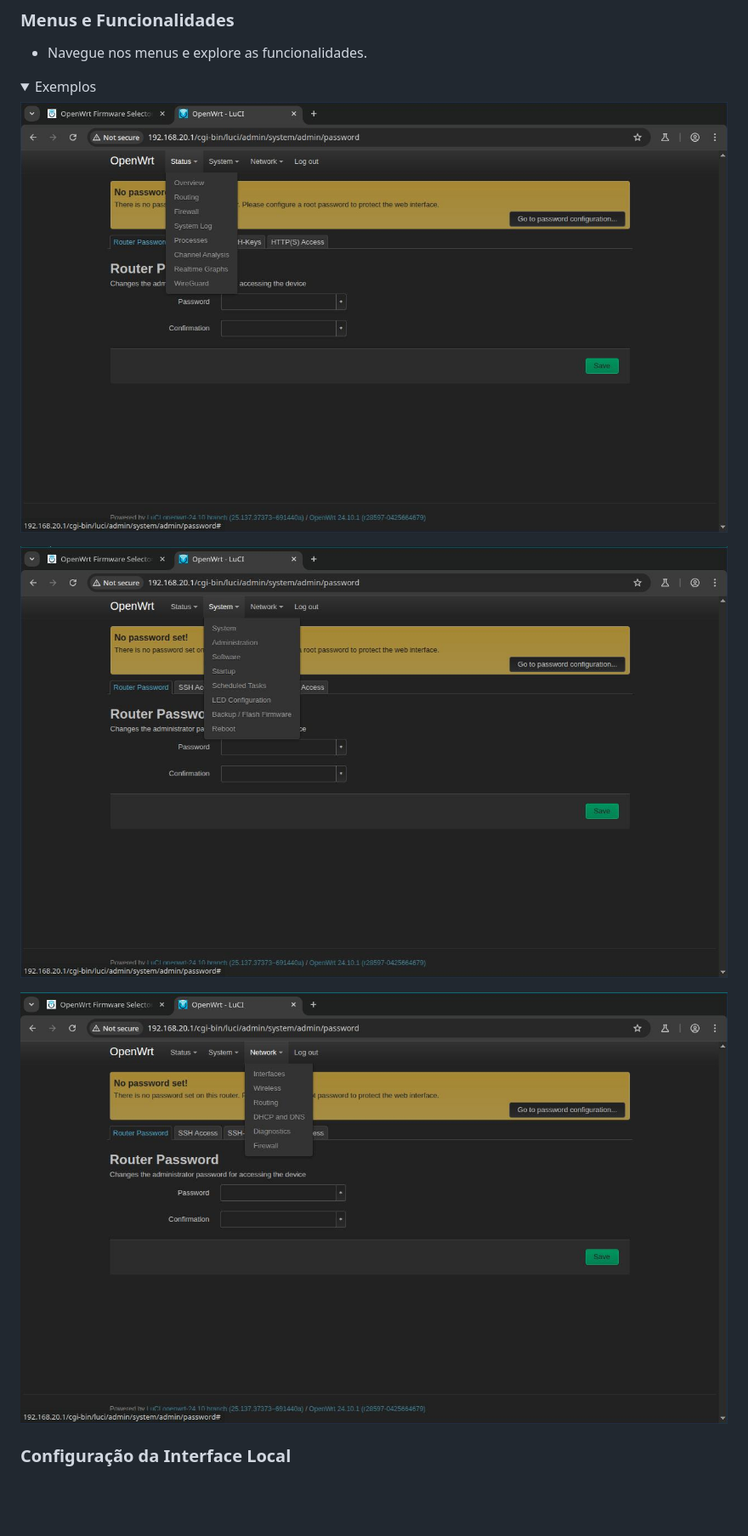
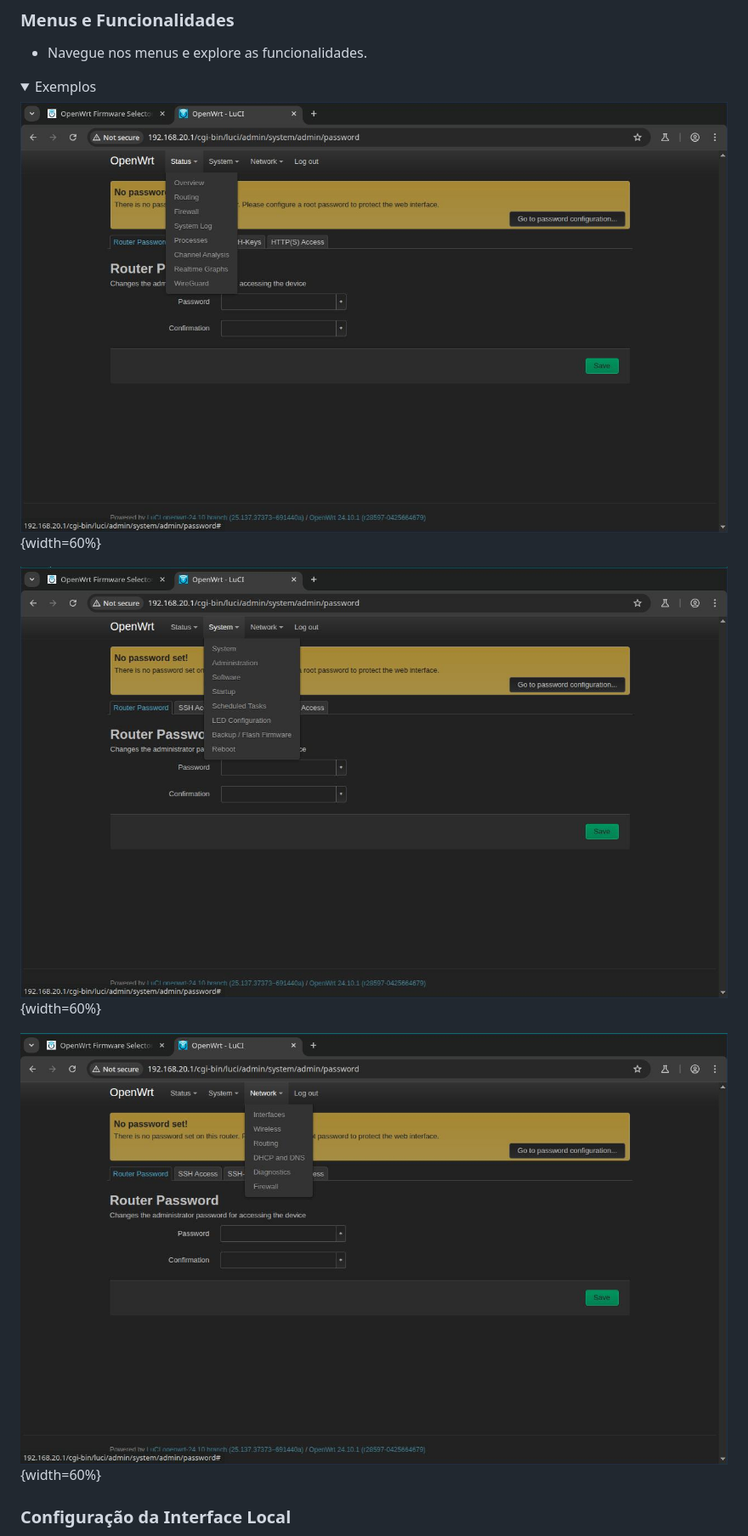
Before and after one commit to fmfpereira/hands-on-openwrt, a Markdown page: workshop/hands-on-pt.md, the part around the change printed below. Shown: that part at 85% size. Drawn GitHub-style; folded sections open; blank space fills up the shorter version.

```diff
--- a/workshop/hands-on-pt.md
+++ b/workshop/hands-on-pt.md
@@ -44,11 +44,11 @@ https://firmware-selector.openwrt.org/
 <details>
 <summary>Exemplos</summary>
 
-![Example 07](images/07_openwrt-status-menu.jpg)
+![Example 07](images/07_openwrt-status-menu.jpg){width=60%}
 
-![Example 08](images/08_openwrt-system-menu.jpg)
+![Example 08](images/08_openwrt-system-menu.jpg){width=60%}
 
-![Example 09](images/09_openwrt-network-menu.jpg)
+![Example 09](images/09_openwrt-network-menu.jpg){width=60%}
 
 </details>
 
```
Also changed, not shown: other parts of workshop/hands-on-pt.md (+1 -1 lines).
